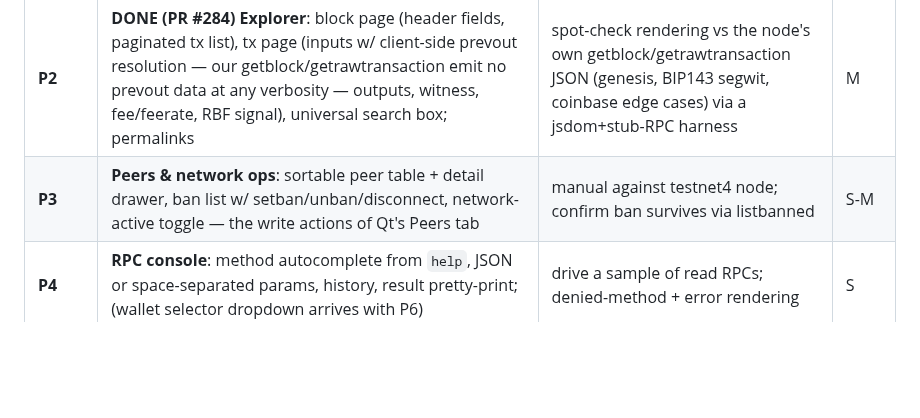
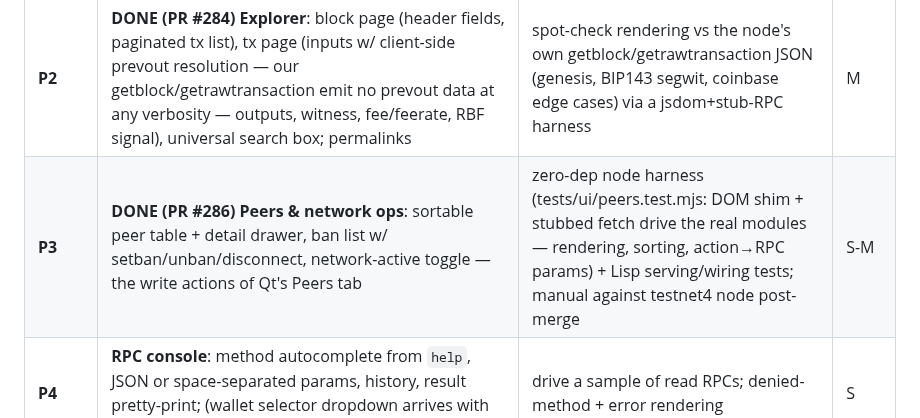
Before and after one commit to samdefmacro/bitcoin-lisp, a Markdown page: docs/gui-plan.md, the part around the change. GitHub-like rendering; blank space fills up the shorter version.

Commit message:
docs: mark gui-plan P3 row DONE

```diff
--- a/docs/gui-plan.md
+++ b/docs/gui-plan.md
@@ -104,7 +104,7 @@ Wallet threat model (applies once P6 + wallet-plan land):
 | **P0** | **DONE (PR #282)** **Serving + auth plumbing**: `/ui/` folder dispatcher + config flag (`-webui`/`-webuipath`); page shell/nav; JS rpc helper (batch, error surfaces) + login screen (Authorization-header auth, no ambient creds); Origin check on RPC POSTs (403 before auth); auto-open-browser-on-startup config flag (`-webuiopen`) for local runs (§4) | unit: dispatcher auth/404 paths; manual: tunnel from Mac to testnet4 node | S |
 | **P1** | **DONE (PR #282)** **Node dashboard**: sync/IBD card (progress, ETA, headers-vs-blocks via getchainstates), peers/mempool/traffic cards, recent-blocks list, warnings banner; 3s batched poll (visibility-paused) | eyeball vs `getblockchaininfo` etc. on both nodes; IBD view exercised on a fresh regtest/testnet sync | S-M |
 | **P2** | **DONE (PR #284)** **Explorer**: block page (header fields, paginated tx list), tx page (inputs w/ client-side prevout resolution — our getblock/getrawtransaction emit no prevout data at any verbosity — outputs, witness, fee/feerate, RBF signal), universal search box; permalinks | spot-check rendering vs the node's own getblock/getrawtransaction JSON (genesis, BIP143 segwit, coinbase edge cases) via a jsdom+stub-RPC harness | M |
-| **P3** | **Peers & network ops**: sortable peer table + detail drawer, ban list w/ setban/unban/disconnect, network-active toggle — the write actions of Qt's Peers tab | manual against testnet4 node; confirm ban survives via listbanned | S-M |
+| **P3** | **DONE (PR #286)** **Peers & network ops**: sortable peer table + detail drawer, ban list w/ setban/unban/disconnect, network-active toggle — the write actions of Qt's Peers tab | zero-dep node harness (tests/ui/peers.test.mjs: DOM shim + stubbed fetch drive the real modules — rendering, sorting, action→RPC params) + Lisp serving/wiring tests; manual against testnet4 node post-merge | S-M |
 | **P4** | **RPC console**: method autocomplete from `help`, JSON or space-separated params, history, result pretty-print; (wallet selector dropdown arrives with P6) | drive a sample of read RPCs; denied-method + error rendering | S |
 | **P5** | *(optional)* **Push channel**: SSE endpoint streaming tip/mempool/peer-count events (hunchentoot chunked stream fed by a small node-side event ring), UI falls back to polling | soak: leave dashboard open through several blocks; kill/restore tunnel | S-M |
 | **P6** | **Wallet screens**, sub-phased to track wallet-plan: **6a** overview+receive+history+address book (needs wallet P1-P3); **6b** send + fee UI (wallet P4); **6c** PSBT panel + bumpfee (wallet P5); **6d** lifecycle/encryption dialogs (wallet P1/P6); QR client-side, mask-values toggle | regtest wallet driven end-to-end from the browser; testnet4 send round-trip | M-L total |
```
